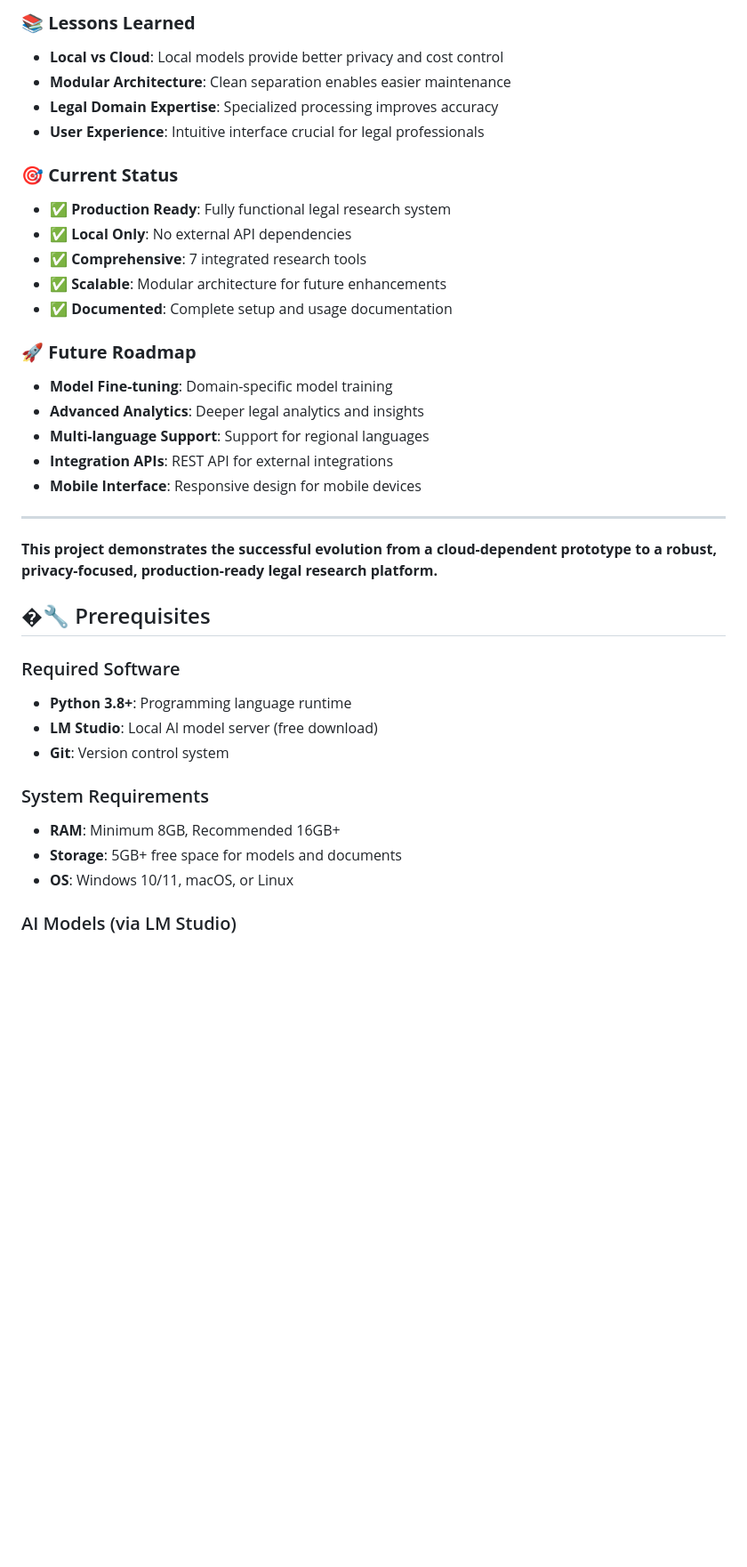
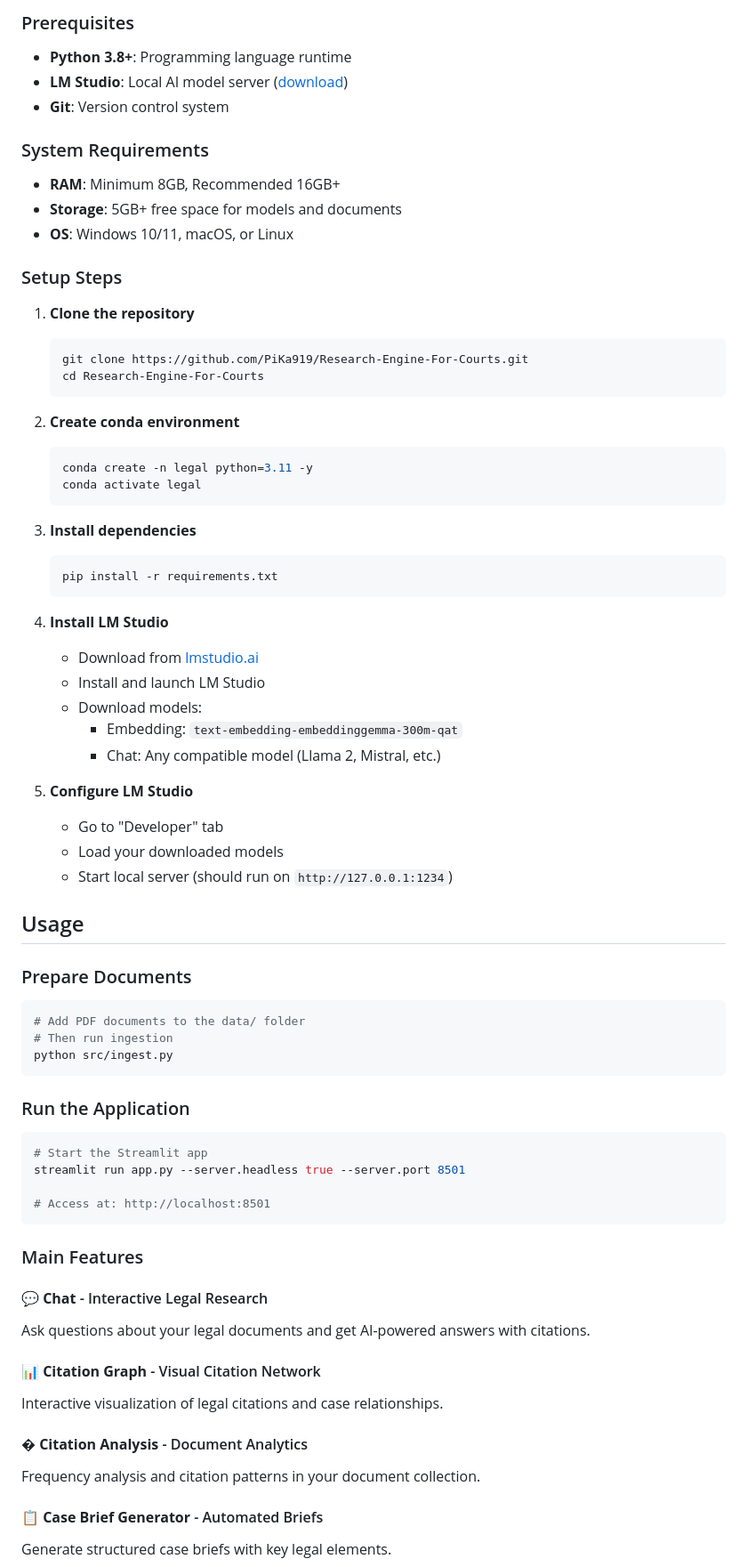
Before and after one commit to PiKa919/Research-Engine-For-Courts, a Markdown page: README.md, the part around one of its changes. Shown at 89% size. GitHub-like rendering; blank space fills up the shorter version.

Commit message:
Update README.md to streamline setup instructions and enhance documentation clarity

````diff
--- a/README.md
+++ b/README.md
@@ -113,32 +52,6 @@ This legal research engine has undergone significant evolution to become a robus
-### 📚 **Lessons Learned**
-- **Local vs Cloud**: Local models provide better privacy and cost control
-- **Modular Architecture**: Clean separation enables easier maintenance
-- **Legal Domain Expertise**: Specialized processing improves accuracy
-- **User Experience**: Intuitive interface crucial for legal professionals
-
-### 🎯 **Current Status**
-- **✅ Production Ready**: Fully functional legal research system
-- **✅ Local Only**: No external API dependencies
-- **✅ Comprehensive**: 7 integrated research tools
-- **✅ Scalable**: Modular architecture for future enhancements
-- **✅ Documented**: Complete setup and usage documentation
-
-### 🚀 **Future Roadmap**
-- **Model Fine-tuning**: Domain-specific model training
-- **Advanced Analytics**: Deeper legal analytics and insights
-- **Multi-language Support**: Support for regional languages
-- **Integration APIs**: REST API for external integrations
-- **Mobile Interface**: Responsive design for mobile devices
-
----
-
-**This project demonstrates the successful evolution from a cloud-dependent prototype to a robust, privacy-focused, production-ready legal research platform.**
-
-## �🔧 Prerequisites
-
-### Required Software
+### Prerequisites
 - **Python 3.8+**: Programming language runtime
-- **LM Studio**: Local AI model server (free download)
+- **LM Studio**: Local AI model server ([download](https://lmstudio.ai/))
 - **Git**: Version control system
 
 ### System Requirements
@@ -146,4 +59,65 @@ This legal research engine has undergone significant evolution to become a robus
 - **Storage**: 5GB+ free space for models and documents
 - **OS**: Windows 10/11, macOS, or Linux
 
-### AI Models (via LM Studio)
+### Setup Steps
+
+1. **Clone the repository**
+   ```bash
+   git clone https://github.com/PiKa919/Research-Engine-For-Courts.git
+   cd Research-Engine-For-Courts
+   ```
+
+2. **Create conda environment**
+   ```bash
+   conda create -n legal python=3.11 -y
+   conda activate legal
+   ```
+
+3. **Install dependencies**
+   ```bash
+   pip install -r requirements.txt
+   ```
+
+4. **Install LM Studio**
+   - Download from [lmstudio.ai](https://lmstudio.ai/)
+   - Install and launch LM Studio
+   - Download models:
+     - Embedding: `text-embedding-embeddinggemma-300m-qat`
+     - Chat: Any compatible model (Llama 2, Mistral, etc.)
+
+5. **Configure LM Studio**
+   - Go to "Developer" tab
+   - Load your downloaded models
+   - Start local server (should run on `http://127.0.0.1:1234`)
+
+## Usage
+
+### Prepare Documents
+```bash
+# Add PDF documents to the data/ folder
+# Then run ingestion
+python src/ingest.py
+```
+
+### Run the Application
+```bash
+# Start the Streamlit app
+streamlit run app.py --server.headless true --server.port 8501
+
+# Access at: http://localhost:8501
+```
+
+### Main Features
+
+#### 💬 **Chat** - Interactive Legal Research
+Ask questions about your legal documents and get AI-powered answers with citations.
+
+#### 📊 **Citation Graph** - Visual Citation Network
+Interactive visualization of legal citations and case relationships.
+
+#### � **Citation Analysis** - Document Analytics
+Frequency analysis and citation patterns in your document collection.
+
+#### 📋 **Case Brief Generator** - Automated Briefs
+Generate structured case briefs with key legal elements.
+
````
Also changed, not shown: other parts of README.md (+180 -122 lines).
